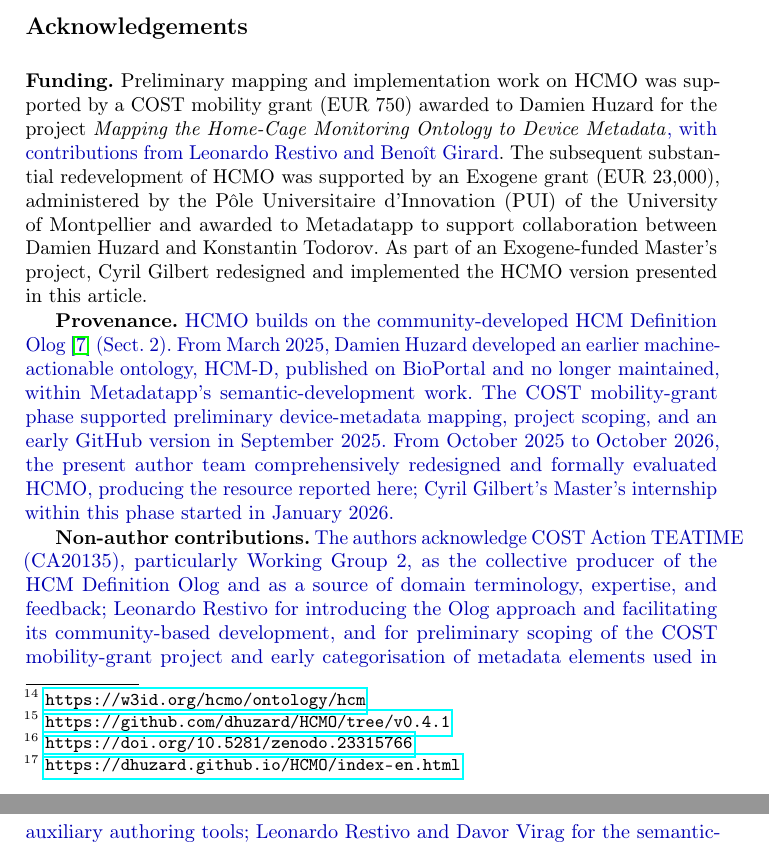
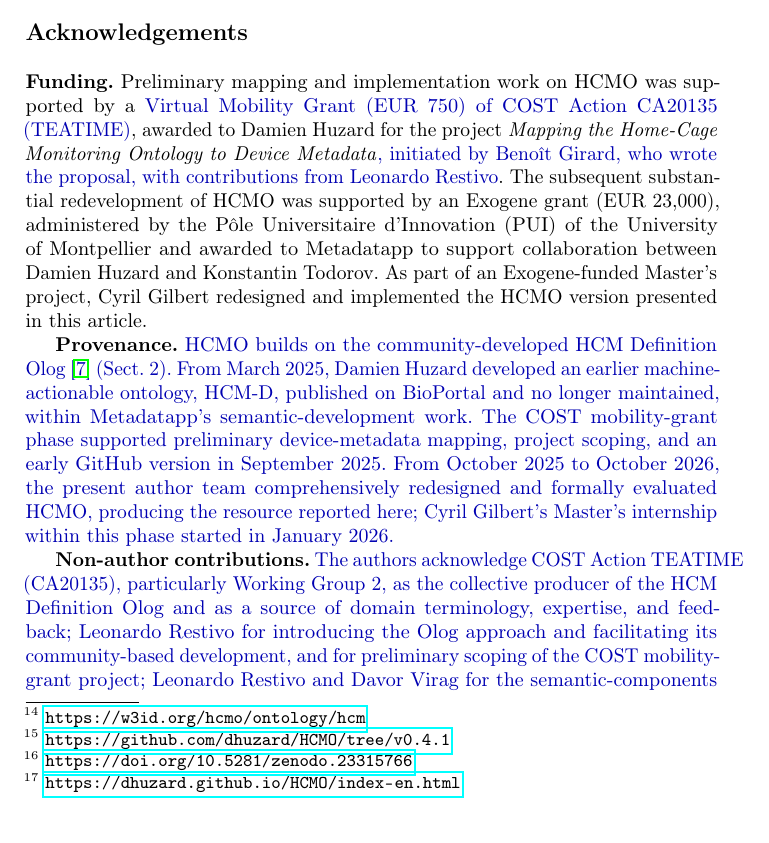
Before and after one commit to dhuzard/HCMO, a LaTeX paper (docs/paper/overleaf/main.tex): two parts of pages 15 and 16 of 18 before the commit and part of page 15 of 18 after it, the two joined at a grey line, cut so that both start at the same text. Compiled offline with pdfLaTeX.

Commit message:
paper: manuscript and README edits
- §3 and Fig. 1: twelve competency questions, as in §6 and the release
  (cq-social-interaction-partners was added); the §3 list of topics gains
  "social interactions".
- Funding statement and acknowledgements: wording as discussed in
  September 2026.
- README: contributor list completed.
- CHANGELOG: entry under [Unreleased] / Changed.

Net effect on length: +2 words. Validator: PASS. No ontology, shapes or
dist/ change.

```diff
--- a/docs/paper/overleaf/main.tex
+++ b/docs/paper/overleaf/main.tex
@@ -104,10 +104,11 @@ resource is subject to access restrictions.}
 
 \section*{Acknowledgements}
 \textbf{Funding.}
-Preliminary mapping and implementation work on HCMO was supported by a COST
-mobility grant (EUR~750) awarded to Damien Huzard for the project
-\emph{Mapping the Home-Cage Monitoring Ontology to Device Metadata}\new{, with
-contributions from Leonardo Restivo and Benoît Girard}. The subsequent substantial redevelopment
+Preliminary mapping and implementation work on HCMO was supported by a
+\new{Virtual Mobility Grant (EUR~750) of COST Action CA20135 (TEATIME)}, awarded
+to Damien Huzard for the project \emph{Mapping the Home-Cage Monitoring Ontology
+to Device Metadata}\new{, initiated by Benoît Girard, who wrote the proposal,
+with contributions from Leonardo Restivo}. The subsequent substantial redevelopment
 of HCMO was supported by an Exogene grant (EUR~23,000), administered by the
 Pôle Universitaire d'Innovation (PUI) of the University of Montpellier and
 awarded to Metadatapp to support collaboration between Damien Huzard and
@@ -131,8 +132,7 @@ in January 2026.}
 Group~2, as the collective producer of the HCM Definition Olog and as a source
 of domain terminology, expertise, and feedback; Leonardo Restivo for
 introducing the Olog approach and facilitating its community-based
-development, and for preliminary scoping of the COST mobility-grant project and
-early categorisation of metadata elements used in auxiliary authoring tools;
+development, and for preliminary scoping of the COST mobility-grant project;
 Leonardo Restivo and Davor Virag for the semantic-components model of Bains et
 al.\ \cite{bains2025}; Laurent Huzard for the early conceptual and
 software architecture developed for HCMO within Metadatapp; and Benoit
```
Also changed, not shown: docs/paper/overleaf/figures/f1.tex (+1 -1 lines), docs/paper/overleaf/sections/03-methodology.tex (+1 -1 lines), CHANGELOG.md, README.md.
